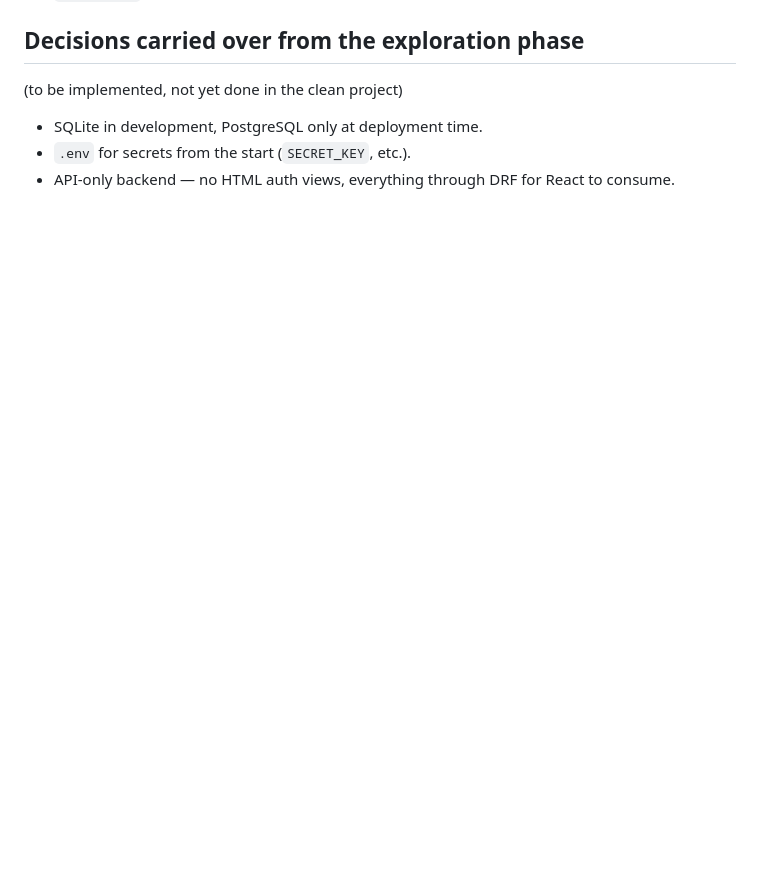
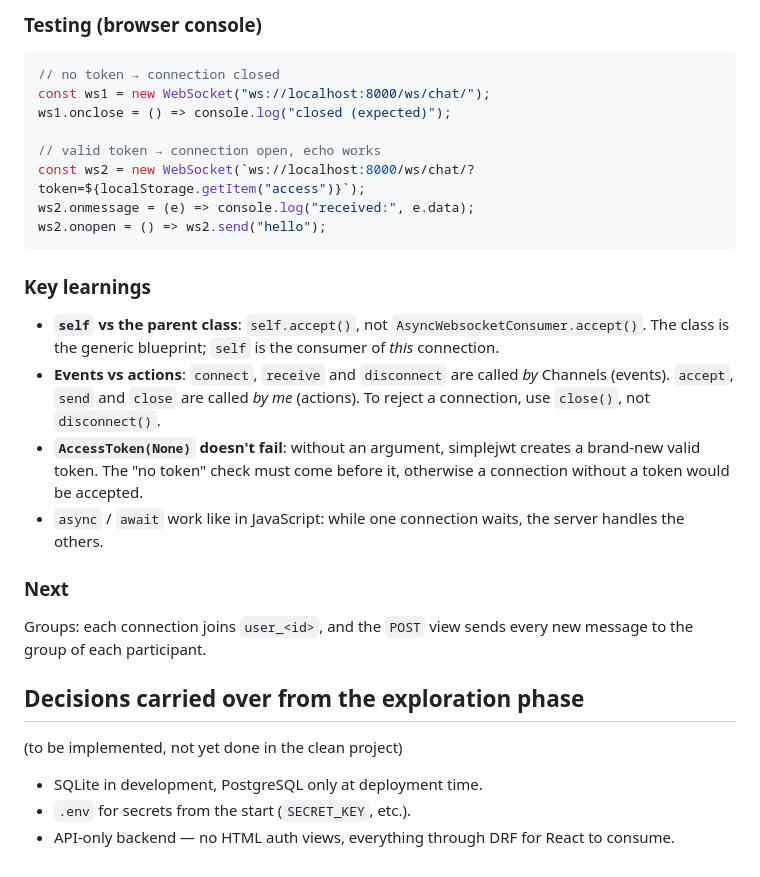
Before and after one commit to AlphaXZero/Integration-Project-1-Real-Time-Messaging, a Markdown page: docs/DEVLOG.md, the part around one of its changes. Drawn GitHub-style; blank space fills up the shorter version.

````diff
--- a/docs/DEVLOG.md
+++ b/docs/DEVLOG.md
@@ -496,3 +622,24 @@ participant_ids = serializers.PrimaryKeyRelatedField(
+### Testing (browser console)
+```javascript
+// no token → connection closed
+const ws1 = new WebSocket("ws://localhost:8000/ws/chat/");
+ws1.onclose = () => console.log("closed (expected)");
+
+// valid token → connection open, echo works
+const ws2 = new WebSocket(`ws://localhost:8000/ws/chat/?token=${localStorage.getItem("access")}`);
+ws2.onmessage = (e) => console.log("received:", e.data);
+ws2.onopen = () => ws2.send("hello");
+```
+
+### Key learnings
+- **`self` vs the parent class**: `self.accept()`, not `AsyncWebsocketConsumer.accept()`. The class is the generic blueprint; `self` is the consumer of *this* connection.
+- **Events vs actions**: `connect`, `receive` and `disconnect` are called *by* Channels (events). `accept`, `send` and `close` are called *by me* (actions). To reject a connection, use `close()`, not `disconnect()`.
+- **`AccessToken(None)` doesn't fail**: without an argument, simplejwt creates a brand-new valid token. The "no token" check must come before it, otherwise a connection without a token would be accepted.
+- `async` / `await` work like in JavaScript: while one connection waits, the server handles the others.
+
+### Next
+Groups: each connection joins `user_<id>`, and the `POST` view sends every new message to the group of each participant.
+
 
 ## Decisions carried over from the exploration phase
 (to be implemented, not yet done in the clean project)
````
Also changed, not shown: other parts of docs/DEVLOG.md (+126 -0 lines).
